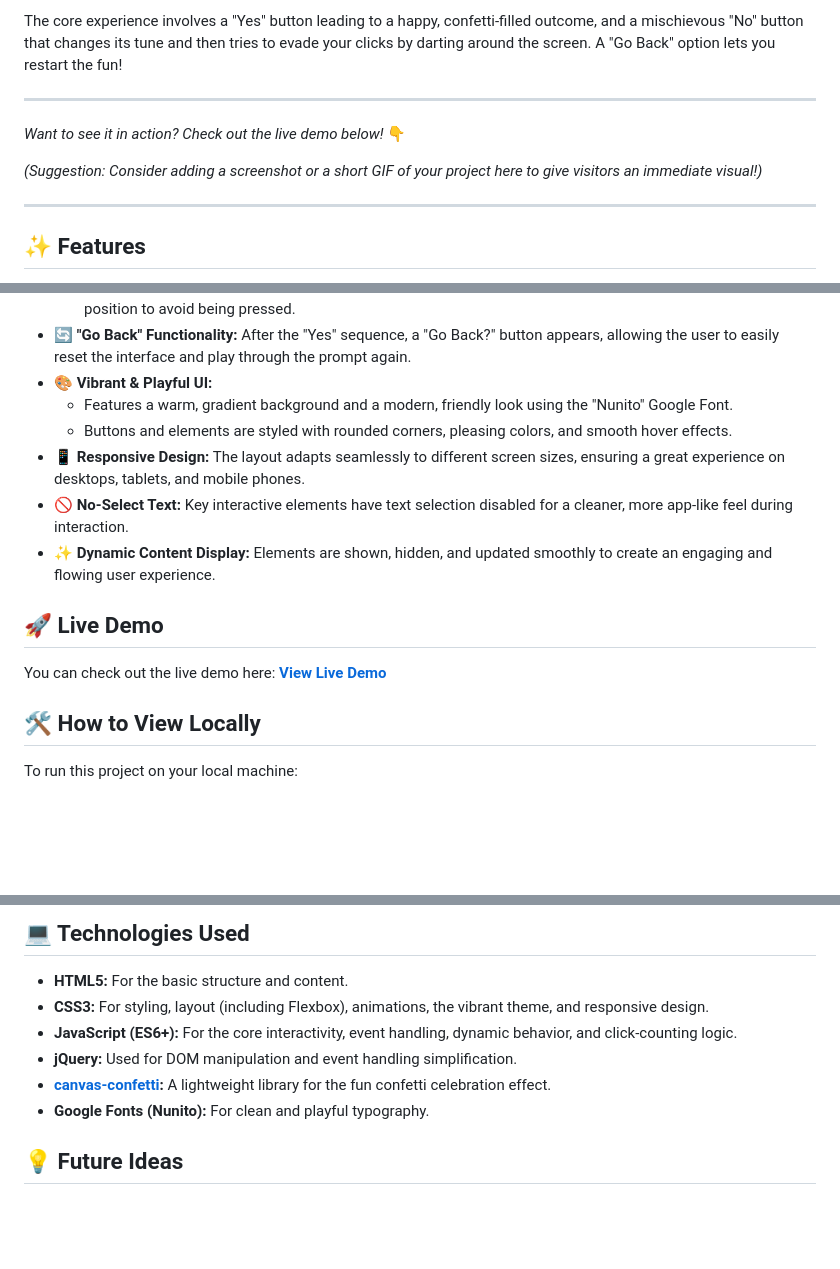
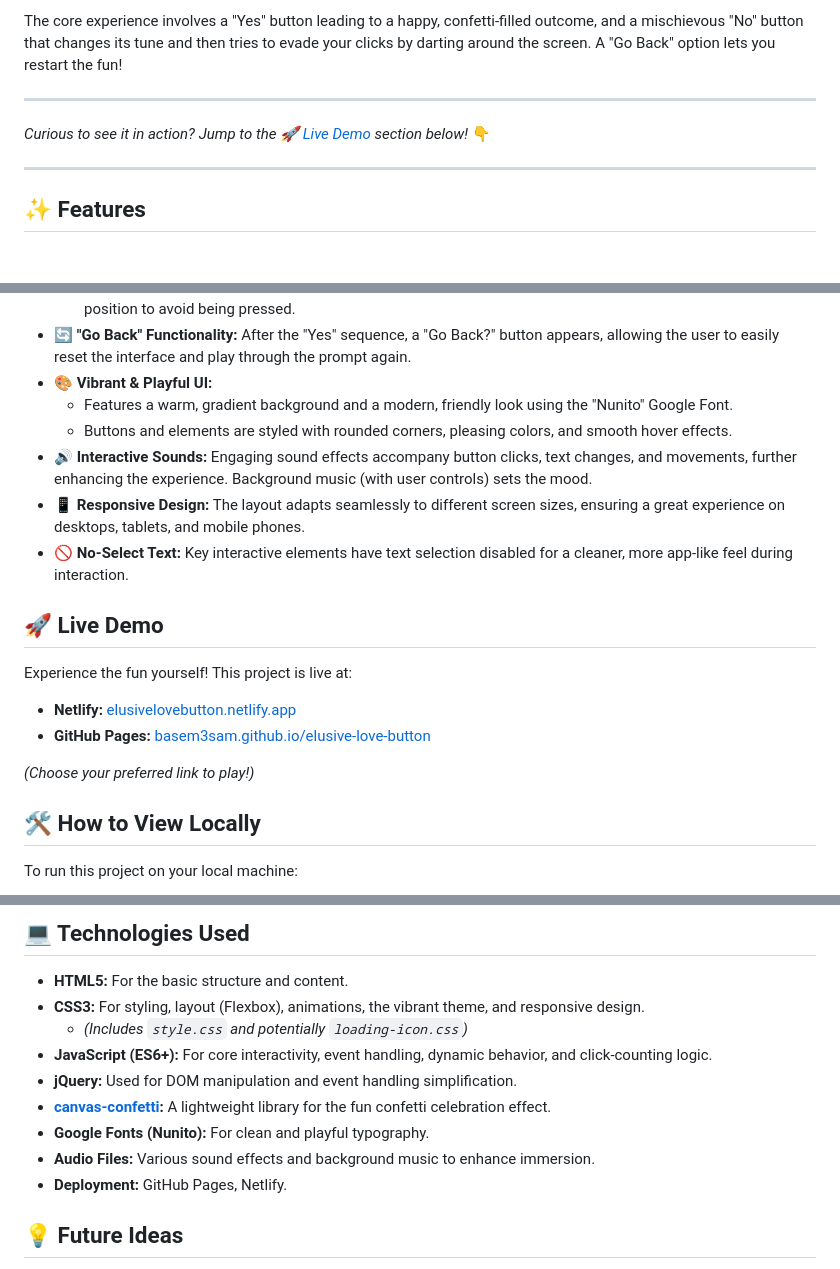
Before and after one commit to Basem3sam/elusive-love-button, a Markdown page: readme.md, 3 parts joined by grey strips. GitHub-like rendering; blank space fills up the shorter version.

```diff
--- a/readme.md
+++ b/readme.md
@@ -8,9 +8,7 @@ The core experience involves a "Yes" button leading to a happy, confetti-filled
 
 ---
 
-*Want to see it in action? Check out the live demo below!* 👇
-
-*(Suggestion: Consider adding a screenshot or a short GIF of your project here to give visitors an immediate visual!)*
+*Curious to see it in action? Jump to the [🚀 Live Demo](#-live-demo) section below!* 👇
 
 ---
 
@@ -24,14 +22,18 @@ The core experience involves a "Yes" button leading to a happy, confetti-filled
 * **🎨 Vibrant & Playful UI:**
     * Features a warm, gradient background and a modern, friendly look using the "Nunito" Google Font.
     * Buttons and elements are styled with rounded corners, pleasing colors, and smooth hover effects.
+* **🔊 Interactive Sounds:** Engaging sound effects accompany button clicks, text changes, and movements, further enhancing the experience. Background music (with user controls) sets the mood.
 * **📱 Responsive Design:** The layout adapts seamlessly to different screen sizes, ensuring a great experience on desktops, tablets, and mobile phones.
 * **🚫 No-Select Text:** Key interactive elements have text selection disabled for a cleaner, more app-like feel during interaction.
-* **✨ Dynamic Content Display:** Elements are shown, hidden, and updated smoothly to create an engaging and flowing user experience.
 
 ## 🚀 Live Demo
 
-You can check out the live demo here:
-[**View Live Demo**](https://basem3sam.github.io/elusive-love-button/)
+Experience the fun yourself! This project is live at:
+
+* **Netlify:** [elusivelovebutton.netlify.app](https://elusivelovebutton.netlify.app/)
+* **GitHub Pages:** [basem3sam.github.io/elusive-love-button](https://basem3sam.github.io/elusive-love-button/)
+
+*(Choose your preferred link to play!)*
 
 ## 🛠️ How to View Locally
 
@@ -51,11 +53,14 @@ To run this project on your local machine:
 ## 💻 Technologies Used
 
 * **HTML5:** For the basic structure and content.
-* **CSS3:** For styling, layout (including Flexbox), animations, the vibrant theme, and responsive design.
-* **JavaScript (ES6+):** For the core interactivity, event handling, dynamic behavior, and click-counting logic.
+* **CSS3:** For styling, layout (Flexbox), animations, the vibrant theme, and responsive design.
+    * _(Includes `style.css` and potentially `loading-icon.css`)_
+* **JavaScript (ES6+):** For core interactivity, event handling, dynamic behavior, and click-counting logic.
 * **jQuery:** Used for DOM manipulation and event handling simplification.
 * **[canvas-confetti](https://github.com/catdad/canvas-confetti):** A lightweight library for the fun confetti celebration effect.
 * **Google Fonts (Nunito):** For clean and playful typography.
+* **Audio Files:** Various sound effects and background music to enhance immersion.
+* **Deployment:** GitHub Pages, Netlify.
 
 ## 💡 Future Ideas
 
```
